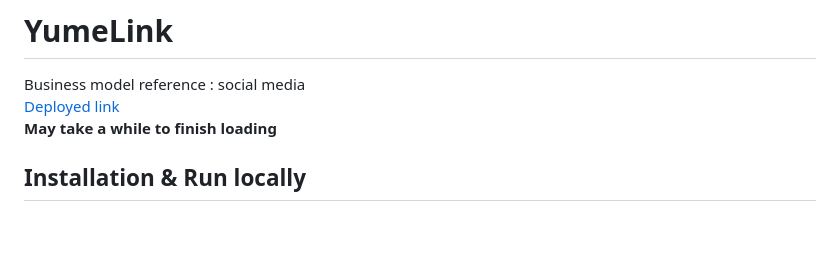
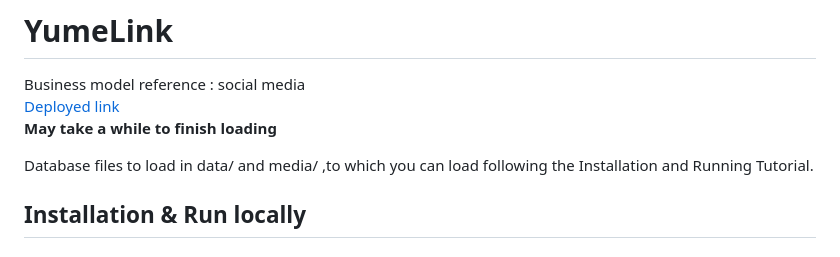
Before and after one commit to Karczel/YumeLink, a Markdown page: README.md, the part around the change. GitHub-like rendering; blank space fills up the shorter version.

```diff
--- a/README.md
+++ b/README.md
@@ -4,6 +4,9 @@ Business model reference : social media
 [Deployed link](https://yumelink.onrender.com)
 <br>
 **May take a while to finish loading**
+
+Database files to load in data/ and media/ ,to which you can load following the Installation and Running Tutorial.
+
 
 ## Installation & Run locally
 
```
